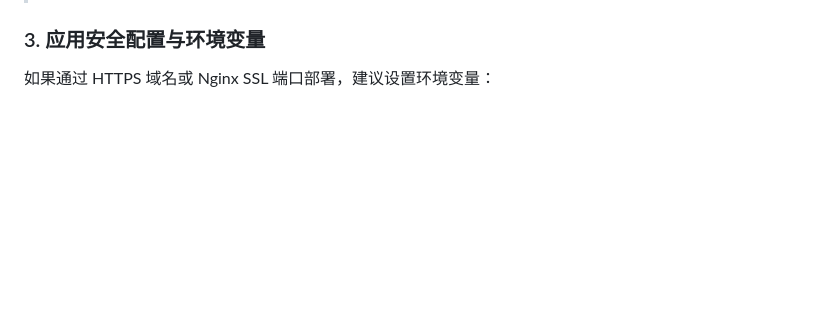
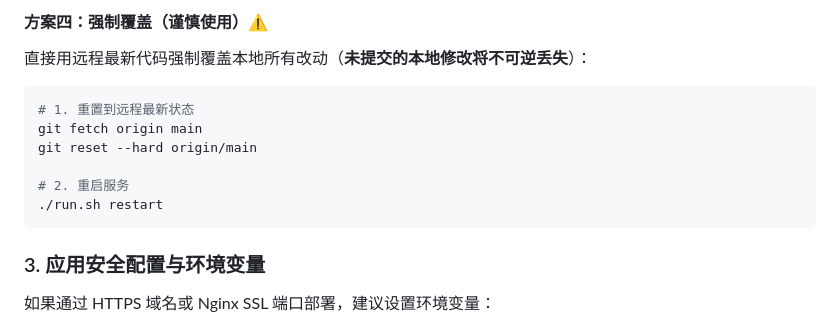
Before and after one commit to 18227370901/gift-bookkeeping-app, a Markdown page: README.md, the part around one of its changes. GitHub-like rendering; blank space fills up the shorter version.

````diff
--- a/README.md
+++ b/README.md
@@ -153,3 +221,13 @@ git pull origin main
+#### 方案四：强制覆盖（谨慎使用）⚠️
+直接用远程最新代码强制覆盖本地所有改动（**未提交的本地修改将不可逆丢失**）：
+```bash
+# 1. 重置到远程最新状态
+git fetch origin main
+git reset --hard origin/main
+
+# 2. 重启服务
+./run.sh restart
+```
 
 
 
````
Also changed, not shown: other parts of README.md (+68 -0 lines).
